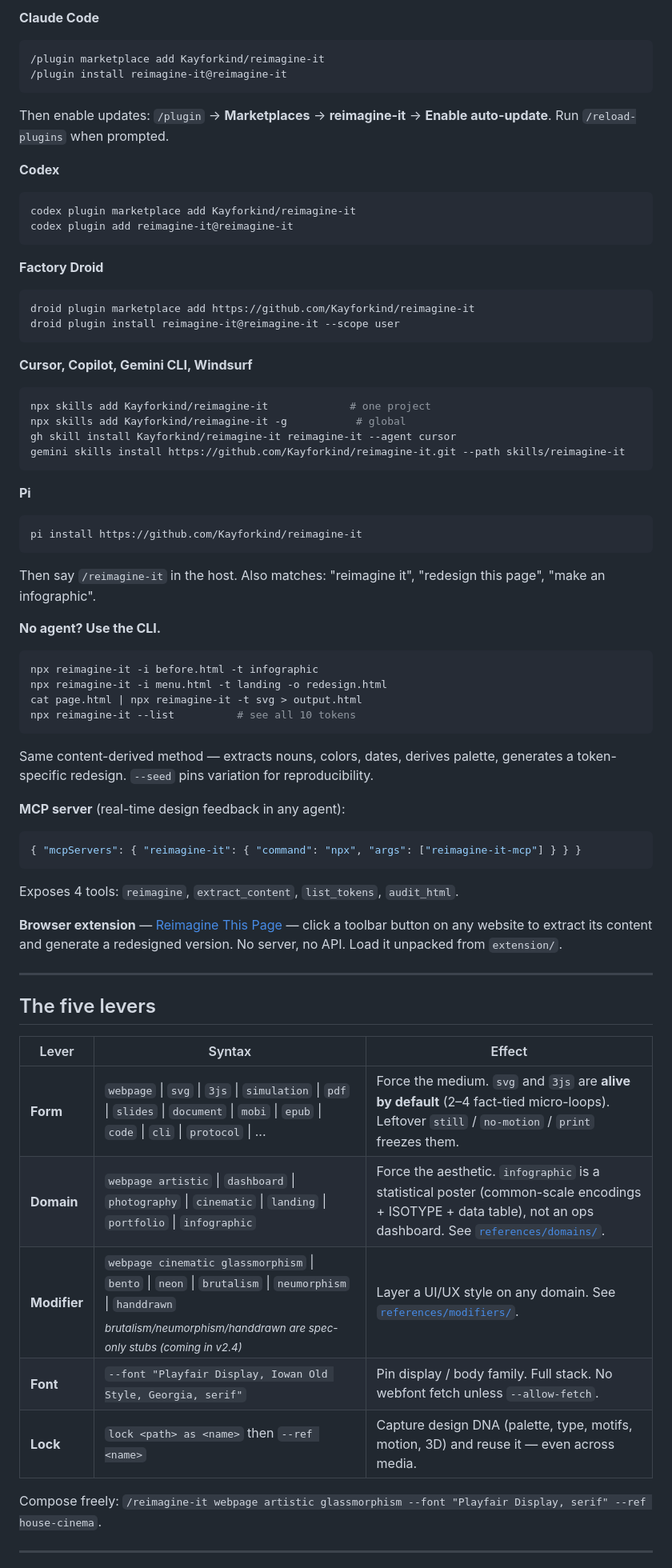
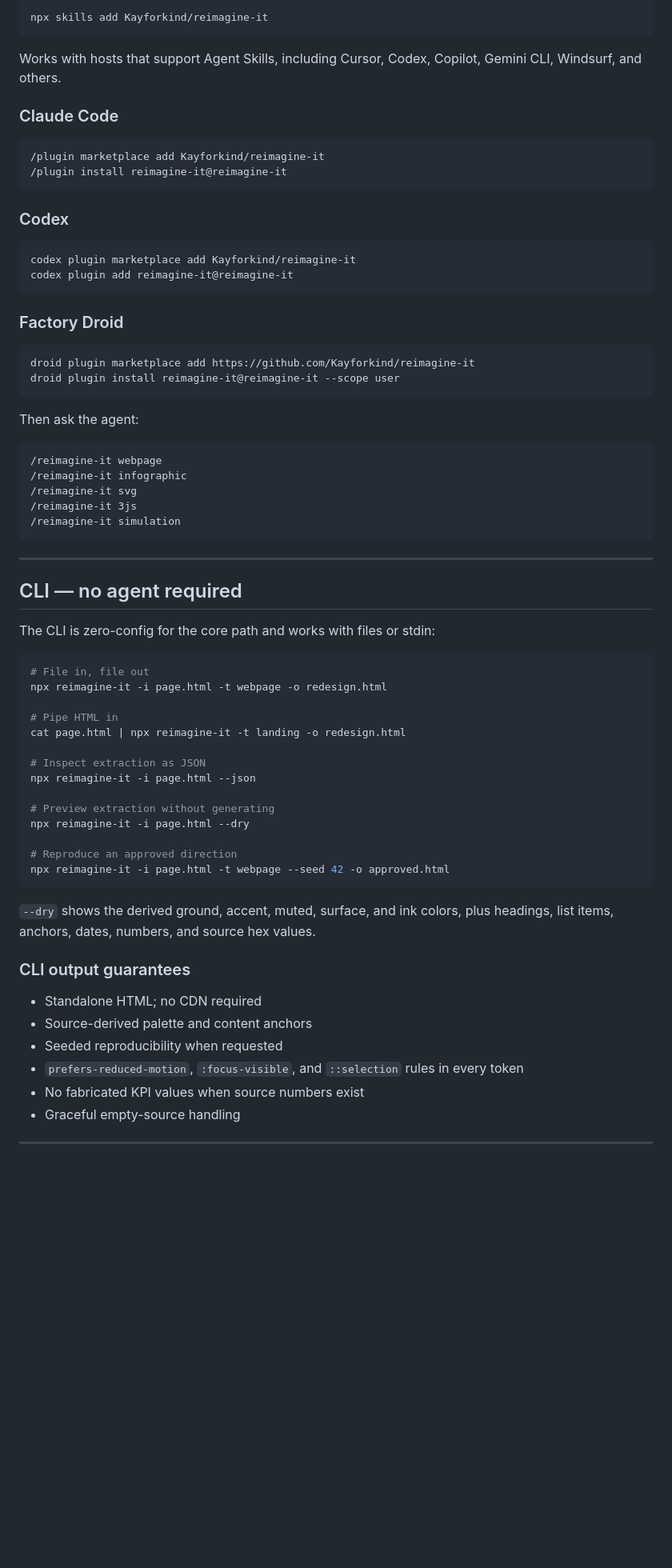
Before and after one commit to Kayforkind/reimagine-it, a Markdown page: README.md, the part around one of its changes. Shown at 80% size. Rendered like a GitHub page; blank space fills up the shorter version.

````diff
--- a/README.md
+++ b/README.md
@@ -129,78 +144,74 @@ One chair: `skills/reimagine-it/`. Hosts with a plugin marketplace get a native
 
-**Claude Code**
+```bash
+npx skills add Kayforkind/reimagine-it
+```
+
+Works with hosts that support Agent Skills, including Cursor, Codex, Copilot, Gemini CLI, Windsurf, and others.
+
+### Claude Code
 
 ```text
 /plugin marketplace add Kayforkind/reimagine-it
 /plugin install reimagine-it@reimagine-it
 ```
 
-Then enable updates: `/plugin` → **Marketplaces** → **reimagine-it** → **Enable auto-update**. Run `/reload-plugins` when prompted.
-
-**Codex**
+### Codex
 
 ```bash
 codex plugin marketplace add Kayforkind/reimagine-it
 codex plugin add reimagine-it@reimagine-it
 ```
 
-**Factory Droid**
+### Factory Droid
 
 ```bash
 droid plugin marketplace add https://github.com/Kayforkind/reimagine-it
 droid plugin install reimagine-it@reimagine-it --scope user
 ```
 
-**Cursor, Copilot, Gemini CLI, Windsurf**
+Then ask the agent:
 
-```bash
-npx skills add Kayforkind/reimagine-it             # one project
-npx skills add Kayforkind/reimagine-it -g           # global
-gh skill install Kayforkind/reimagine-it reimagine-it --agent cursor
-gemini skills install https://github.com/Kayforkind/reimagine-it.git --path skills/reimagine-it
+```text
+/reimagine-it webpage
+/reimagine-it infographic
+/reimagine-it svg
+/reimagine-it 3js
+/reimagine-it simulation
 ```
-
-**Pi**
-
-```bash
-pi install https://github.com/Kayforkind/reimagine-it
-```
-
-Then say `/reimagine-it` in the host. Also matches: "reimagine it", "redesign this page", "make an infographic".
-
-**No agent? Use the CLI.**
-
-```bash
-npx reimagine-it -i before.html -t infographic
-npx reimagine-it -i menu.html -t landing -o redesign.html
-cat page.html | npx reimagine-it -t svg > output.html
-npx reimagine-it --list          # see all 10 tokens
-```
-
-Same content-derived method — extracts nouns, colors, dates, derives palette, generates a token-specific redesign. `--seed` pins variation for reproducibility.
-
-**MCP server** (real-time design feedback in any agent):
-
-```json
-{ "mcpServers": { "reimagine-it": { "command": "npx", "args": ["reimagine-it-mcp"] } } }
-```
-
-Exposes 4 tools: `reimagine`, `extract_content`, `list_tokens`, `audit_html`.
-
-**Browser extension** — [Reimagine This Page](extension/) — click a toolbar button on any website to extract its content and generate a redesigned version. No server, no API. Load it unpacked from `extension/`.
 
 ---
 
-## The five levers
+## CLI — no agent required
 
-| Lever | Syntax | Effect |
-|-------|--------|--------|
-| **Form** | `webpage` \| `svg` \| `3js` \| `simulation` \| `pdf` \| `slides` \| `document` \| `mobi` \| `epub` \| `code` \| `cli` \| `protocol` \| ... | Force the medium. `svg` and `3js` are **alive by default** (2–4 fact-tied micro-loops). Leftover `still` / `no-motion` / `print` freezes them. |
-| **Domain** | `webpage artistic` \| `dashboard` \| `photography` \| `cinematic` \| `landing` \| `portfolio` \| `infographic` | Force the aesthetic. `infographic` is a statistical poster (common-scale encodings + ISOTYPE + data table), not an ops dashboard. See [`references/domains/`](skills/reimagine-it/references/domains/). |
-| **Modifier** | `webpage cinematic glassmorphism` \| `bento` \| `neon` \| `brutalism` \| `neumorphism` \| `handdrawn` <br><sub>*brutalism/neumorphism/handdrawn are spec-only stubs (coming in v2.4)*</sub> | Layer a UI/UX style on any domain. See [`references/modifiers/`](skills/reimagine-it/references/modifiers/). |
-| **Font** | `--font "Playfair Display, Iowan Old Style, Georgia, serif"` | Pin display / body family. Full stack. No webfont fetch unless `--allow-fetch`. |
-| **Lock** | `lock <path> as <name>` then `--ref <name>` | Capture design DNA (palette, type, motifs, motion, 3D) and reuse it — even across media. |
+The CLI is zero-config for the core path and works with files or stdin:
 
-Compose freely: `/reimagine-it webpage artistic glassmorphism --font "Playfair Display, serif" --ref house-cinema`.
+```bash
+# File in, file out
+npx reimagine-it -i page.html -t webpage -o redesign.html
+
+# Pipe HTML in
+cat page.html | npx reimagine-it -t landing -o redesign.html
+
+# Inspect extraction as JSON
+npx reimagine-it -i page.html --json
+
+# Preview extraction without generating
+npx reimagine-it -i page.html --dry
+
+# Reproduce an approved direction
+npx reimagine-it -i page.html -t webpage --seed 42 -o approved.html
+```
+
+`--dry` shows the derived ground, accent, muted, surface, and ink colors, plus headings, list items, anchors, dates, numbers, and source hex values.
+
+### CLI output guarantees
+
+- Standalone HTML; no CDN required
+- Source-derived palette and content anchors
+- Seeded reproducibility when requested
+- `prefers-reduced-motion`, `:focus-visible`, and `::selection` rules in every token
+- No fabricated KPI values when source numbers exist
+- Graceful empty-source handling
 
 ---
 
````
Also changed, not shown: other parts of README.md (+193 -142 lines).
